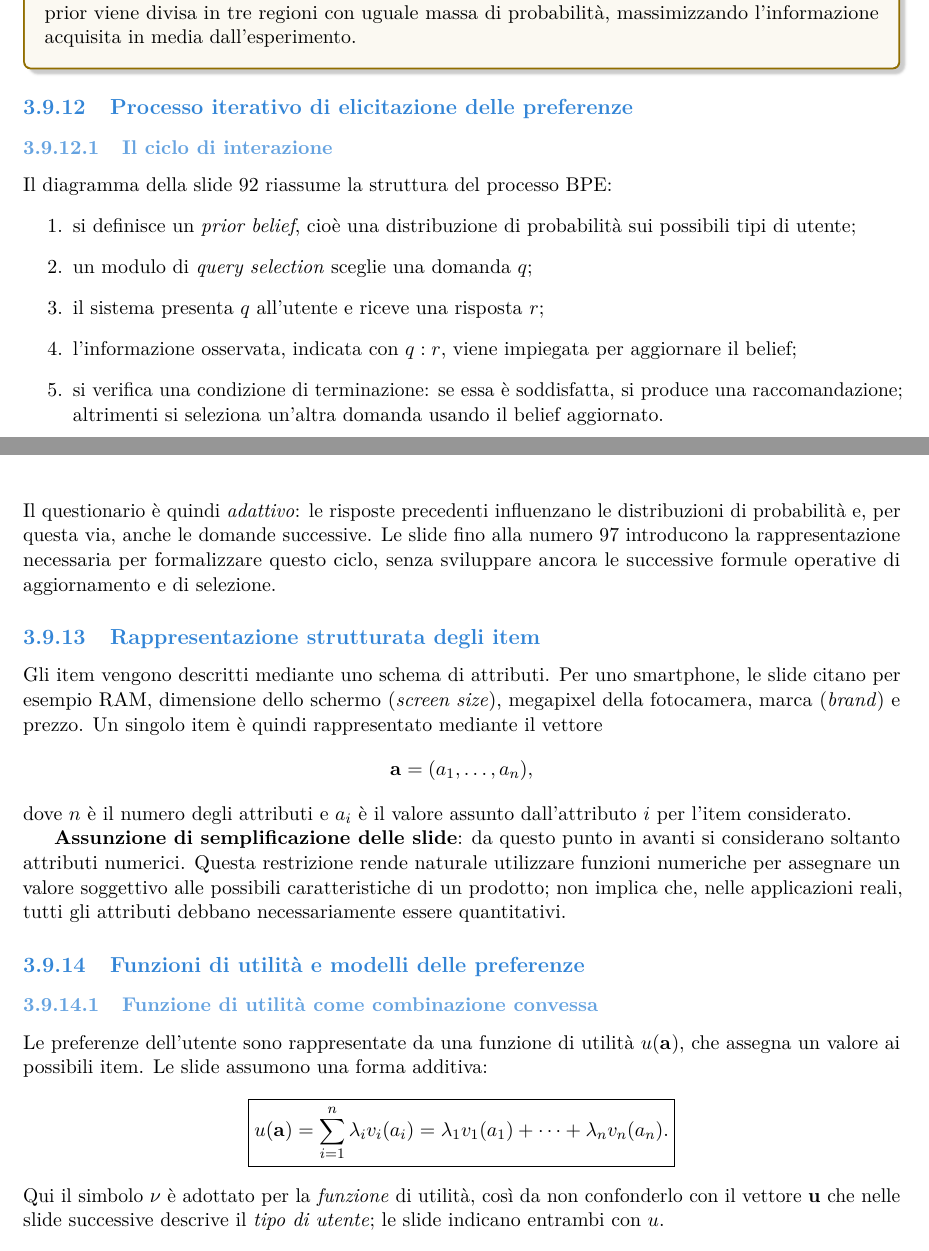
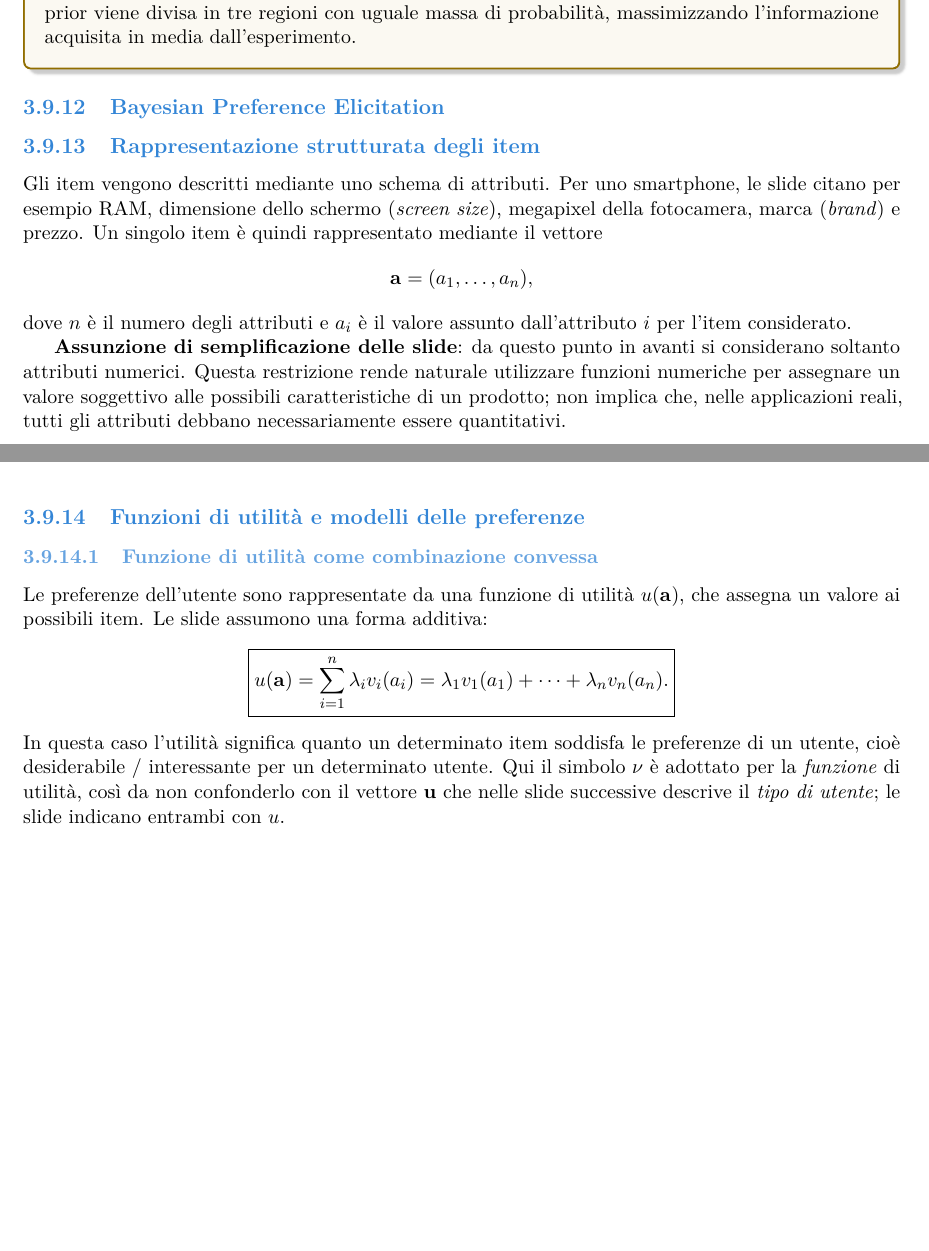
Before and after one commit to Giuliano2003/intelligent-web-notes, a LaTeX thesis (main.tex, which reads _chapters/recommender.tex): two parts of pages 140 and 141 of 164, joined at a grey line, cut so that both start at the same text, the shorter picture padded with empty space. Compiled offline with pdfLaTeX.

Commit message:
Refactor Bayesian Preference Elicitation section: remove iterative preference elicitation process and clarify utility function representation

```diff
--- a/_chapters/recommender.tex
+++ b/_chapters/recommender.tex
@@ -4307,19 +4307,7 @@ l'informazione acquisita in media dall'esperimento.
 \end{observation}
 
 
-\subsection{Processo iterativo di elicitazione delle preferenze}
-
-\subsubsection{Il ciclo di interazione}
-Il diagramma della slide 92 riassume la struttura del processo BPE:
-\begin{enumerate}
-    \item si definisce un \emph{prior belief}, cioè una distribuzione di probabilità sui possibili tipi di utente;
-    \item un modulo di \emph{query selection} sceglie una domanda $q$;
-    \item il sistema presenta $q$ all'utente e riceve una risposta $r$;
-    \item l'informazione osservata, indicata con $q:r$, viene impiegata per aggiornare il belief;
-    \item si verifica una condizione di terminazione: se essa è soddisfatta, si produce una raccomandazione; altrimenti si seleziona un'altra domanda usando il belief aggiornato.
-\end{enumerate}
-Il questionario è quindi \emph{adattivo}: le risposte precedenti influenzano le distribuzioni di probabilità e, per questa via, anche le domande successive. Le slide fino alla numero 97 introducono la rappresentazione necessaria per formalizzare questo ciclo, senza sviluppare ancora le successive formule operative di aggiornamento e di selezione.
-
+\subsection{Bayesian Preference Elicitation}
 \subsection{Rappresentazione strutturata degli item}
 Gli item vengono descritti mediante uno schema di attributi. Per uno smartphone, le slide citano per esempio RAM, dimensione dello schermo (\emph{screen size}), megapixel della fotocamera, marca (\emph{brand}) e prezzo. Un singolo item è quindi rappresentato mediante il vettore
 \[
@@ -4338,6 +4326,7 @@ Le preferenze dell'utente sono rappresentate da una funzione di utilità $u(\mat
 u(\mathbf a)=\sum_{i=1}^{n}\lambda_i v_i(a_i)
 =\lambda_1v_1(a_1)+\cdots+\lambda_nv_n(a_n).}
 \]
+In questa caso l'utilità significa quanto un determinato item soddisfa le preferenze di un utente, cioè desiderabile / interessante per un determinato utente.
 Qui il simbolo $\nu$ è adottato per la \emph{funzione} di utilità, così da non confonderlo con il vettore $\mathbf u$ che nelle slide successive descrive il \emph{tipo di utente}; le slide indicano entrambi con $u$.
 \begin{center}
     Quindi ora le funzioni di utilità sono rappresentati con $\nu$
```
Also changed, not shown: _chapters/recommender.tex (4 more changed lines).
